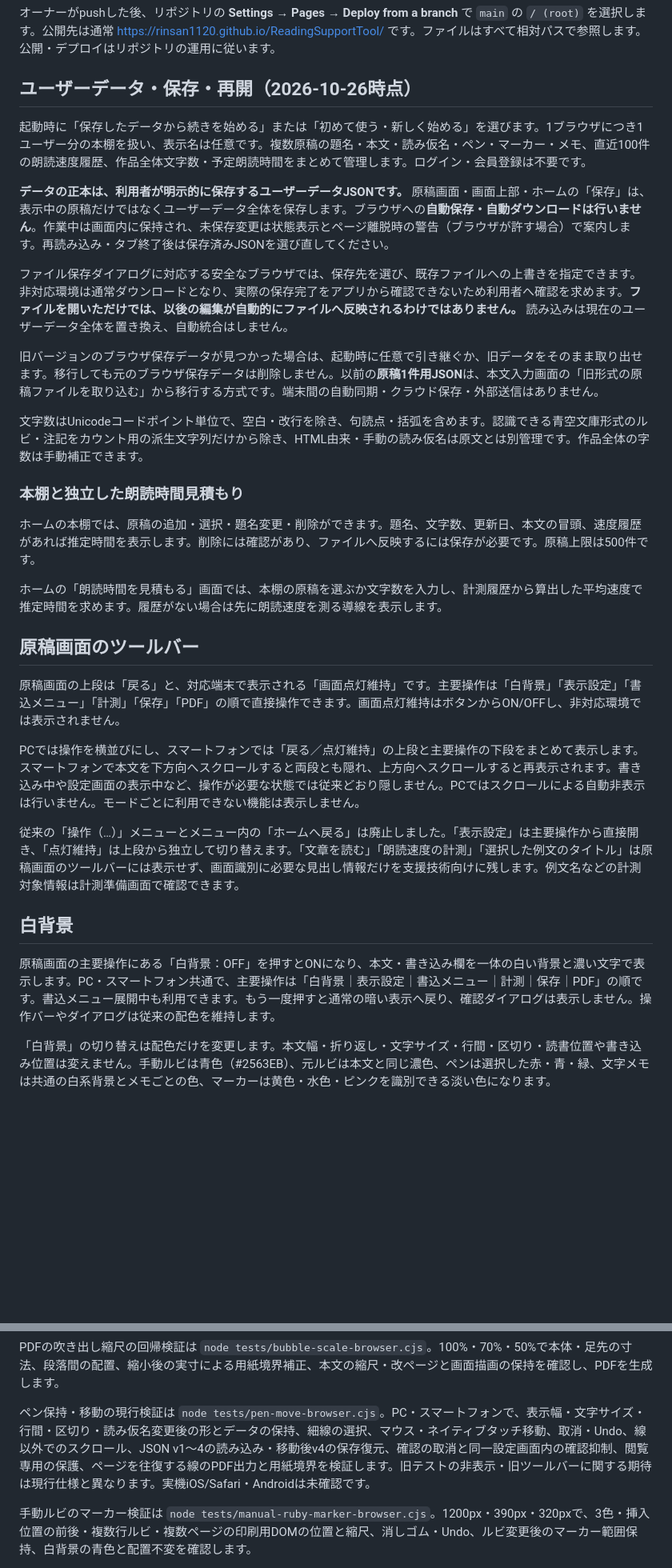
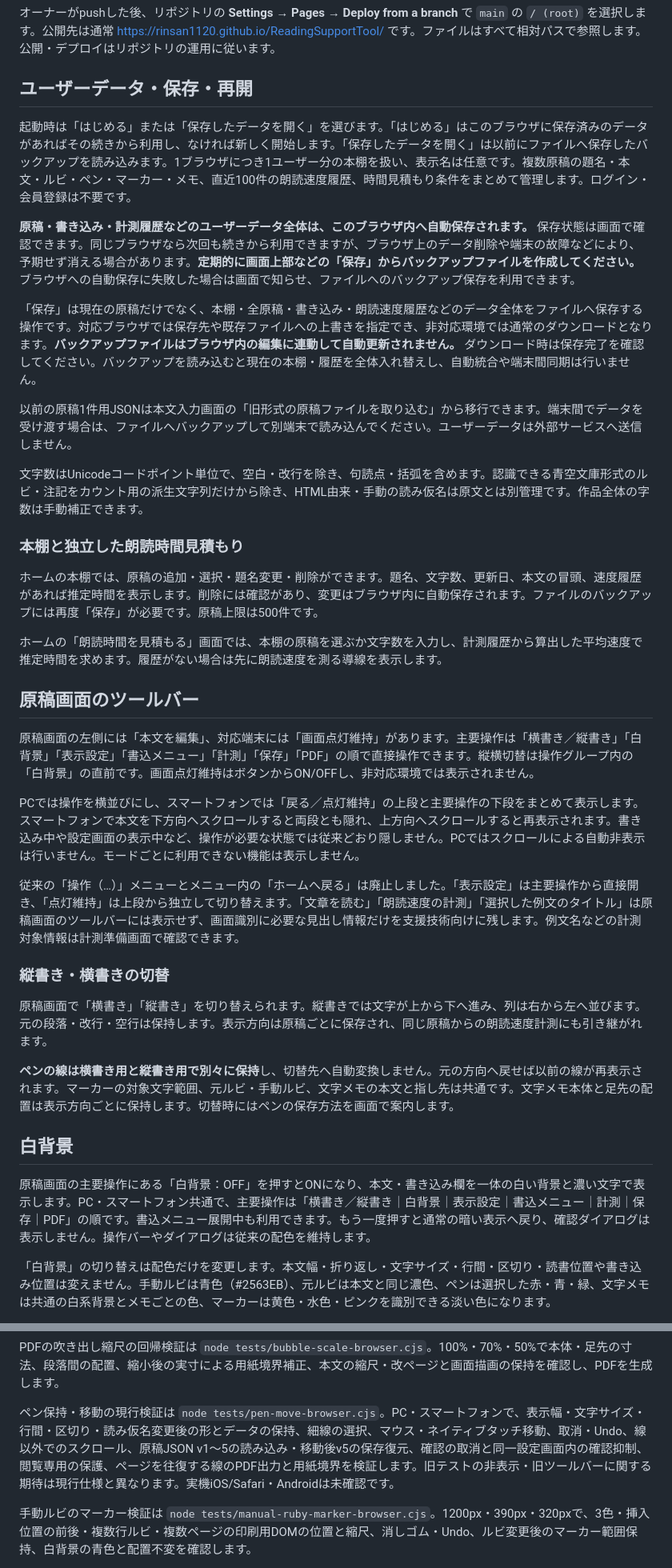
Before and after one commit to rinsan1120/ReadingSupportTool, a Markdown page: README.md, 2 parts joined by grey strips. Shown at 80% size. GitHub-like rendering; blank space fills up the shorter version.

```diff
--- a/README.md
+++ b/README.md
@@ -19,35 +19,41 @@ python -m http.server 8000
 
 オーナーがpushした後、リポジトリの **Settings → Pages → Deploy from a branch** で `main` の `/ (root)` を選択します。公開先は通常 <https://rinsan1120.github.io/ReadingSupportTool/> です。ファイルはすべて相対パスで参照します。公開・デプロイはリポジトリの運用に従います。
 
-## ユーザーデータ・保存・再開（2026-10-26時点）
+## ユーザーデータ・保存・再開
 
-起動時に「保存したデータから続きを始める」または「初めて使う・新しく始める」を選びます。1ブラウザにつき1ユーザー分の本棚を扱い、表示名は任意です。複数原稿の題名・本文・読み仮名・ペン・マーカー・メモ、直近100件の朗読速度履歴、作品全体文字数・予定朗読時間をまとめて管理します。ログイン・会員登録は不要です。
+起動時は「はじめる」または「保存したデータを開く」を選びます。「はじめる」はこのブラウザに保存済みのデータがあればその続きから利用し、なければ新しく開始します。「保存したデータを開く」は以前にファイルへ保存したバックアップを読み込みます。1ブラウザにつき1ユーザー分の本棚を扱い、表示名は任意です。複数原稿の題名・本文・ルビ・ペン・マーカー・メモ、直近100件の朗読速度履歴、時間見積もり条件をまとめて管理します。ログイン・会員登録は不要です。
 
-**データの正本は、利用者が明示的に保存するユーザーデータJSONです。** 原稿画面・画面上部・ホームの「保存」は、表示中の原稿だけではなくユーザーデータ全体を保存します。ブラウザへの**自動保存・自動ダウンロードは行いません**。作業中は画面内に保持され、未保存変更は状態表示とページ離脱時の警告（ブラウザが許す場合）で案内します。再読み込み・タブ終了後は保存済みJSONを選び直してください。
+**原稿・書き込み・計測履歴などのユーザーデータ全体は、このブラウザ内へ自動保存されます。** 保存状態は画面で確認できます。同じブラウザなら次回も続きから利用できますが、ブラウザ上のデータ削除や端末の故障などにより、予期せず消える場合があります。**定期的に画面上部などの「保存」からバックアップファイルを作成してください。** ブラウザへの自動保存に失敗した場合は画面で知らせ、ファイルへのバックアップ保存を利用できます。
 
-ファイル保存ダイアログに対応する安全なブラウザでは、保存先を選び、既存ファイルへの上書きを指定できます。非対応環境は通常ダウンロードとなり、実際の保存完了をアプリから確認できないため利用者へ確認を求めます。**ファイルを開いただけでは、以後の編集が自動的にファイルへ反映されるわけではありません。** 読み込みは現在のユーザーデータ全体を置き換え、自動統合はしません。
+「保存」は現在の原稿だけでなく、本棚・全原稿・書き込み・朗読速度履歴などのデータ全体をファイルへ保存する操作です。対応ブラウザでは保存先や既存ファイルへの上書きを指定でき、非対応環境では通常のダウンロードとなります。**バックアップファイルはブラウザ内の編集に連動して自動更新されません。** ダウンロード時は保存完了を確認してください。バックアップを読み込むと現在の本棚・履歴を全体入れ替えし、自動統合や端末間同期は行いません。
 
-旧バージョンのブラウザ保存データが見つかった場合は、起動時に任意で引き継ぐか、旧データをそのまま取り出せます。移行しても元のブラウザ保存データは削除しません。以前の**原稿1件用JSON**は、本文入力画面の「旧形式の原稿ファイルを取り込む」から移行する方式です。端末間の自動同期・クラウド保存・外部送信はありません。
+以前の原稿1件用JSONは本文入力画面の「旧形式の原稿ファイルを取り込む」から移行できます。端末間でデータを受け渡す場合は、ファイルへバックアップして別端末で読み込んでください。ユーザーデータは外部サービスへ送信しません。
 
 文字数はUnicodeコードポイント単位で、空白・改行を除き、句読点・括弧を含めます。認識できる青空文庫形式のルビ・注記をカウント用の派生文字列だけから除き、HTML由来・手動の読み仮名は原文とは別管理です。作品全体の字数は手動補正できます。
 
 ### 本棚と独立した朗読時間見積もり
 
-ホームの本棚では、原稿の追加・選択・題名変更・削除ができます。題名、文字数、更新日、本文の冒頭、速度履歴があれば推定時間を表示します。削除には確認があり、ファイルへ反映するには保存が必要です。原稿上限は500件です。
+ホームの本棚では、原稿の追加・選択・題名変更・削除ができます。題名、文字数、更新日、本文の冒頭、速度履歴があれば推定時間を表示します。削除には確認があり、変更はブラウザ内に自動保存されます。ファイルのバックアップには再度「保存」が必要です。原稿上限は500件です。
 
 ホームの「朗読時間を見積もる」画面では、本棚の原稿を選ぶか文字数を入力し、計測履歴から算出した平均速度で推定時間を求めます。履歴がない場合は先に朗読速度を測る導線を表示します。
 
 ## 原稿画面のツールバー
 
-原稿画面の上段は「戻る」と、対応端末で表示される「画面点灯維持」です。主要操作は「白背景」「表示設定」「書込メニュー」「計測」「保存」「PDF」の順で直接操作できます。画面点灯維持はボタンからON/OFFし、非対応環境では表示されません。
+原稿画面の左側には「本文を編集」、対応端末には「画面点灯維持」があります。主要操作は「横書き／縦書き」「白背景」「表示設定」「書込メニュー」「計測」「保存」「PDF」の順で直接操作できます。縦横切替は操作グループ内の「白背景」の直前です。画面点灯維持はボタンからON/OFFし、非対応環境では表示されません。
 
 PCでは操作を横並びにし、スマートフォンでは「戻る／点灯維持」の上段と主要操作の下段をまとめて表示します。スマートフォンで本文を下方向へスクロールすると両段とも隠れ、上方向へスクロールすると再表示されます。書き込み中や設定画面の表示中など、操作が必要な状態では従来どおり隠しません。PCではスクロールによる自動非表示は行いません。モードごとに利用できない機能は表示しません。
 
 従来の「操作（…）」メニューとメニュー内の「ホームへ戻る」は廃止しました。「表示設定」は主要操作から直接開き、「点灯維持」は上段から独立して切り替えます。「文章を読む」「朗読速度の計測」「選択した例文のタイトル」は原稿画面のツールバーには表示せず、画面識別に必要な見出し情報だけを支援技術向けに残します。例文名などの計測対象情報は計測準備画面で確認できます。
 
+### 縦書き・横書きの切替
+
+原稿画面で「横書き」「縦書き」を切り替えられます。縦書きでは文字が上から下へ進み、列は右から左へ並びます。元の段落・改行・空行は保持します。表示方向は原稿ごとに保存され、同じ原稿からの朗読速度計測にも引き継がれます。
+
+**ペンの線は横書き用と縦書き用で別々に保持**し、切替先へ自動変換しません。元の方向へ戻せば以前の線が再表示されます。マーカーの対象文字範囲、元ルビ・手動ルビ、文字メモの本文と指し先は共通です。文字メモ本体と足先の配置は表示方向ごとに保持します。切替時にはペンの保存方法を画面で案内します。
+
 ## 白背景
 
-原稿画面の主要操作にある「白背景：OFF」を押すとONになり、本文・書き込み欄を一体の白い背景と濃い文字で表示します。PC・スマートフォン共通で、主要操作は「白背景｜表示設定｜書込メニュー｜計測｜保存｜PDF」の順です。書込メニュー展開中も利用できます。もう一度押すと通常の暗い表示へ戻り、確認ダイアログは表示しません。操作バーやダイアログは従来の配色を維持します。
+原稿画面の主要操作にある「白背景：OFF」を押すとONになり、本文・書き込み欄を一体の白い背景と濃い文字で表示します。PC・スマートフォン共通で、主要操作は「横書き／縦書き｜白背景｜表示設定｜書込メニュー｜計測｜保存｜PDF」の順です。書込メニュー展開中も利用できます。もう一度押すと通常の暗い表示へ戻り、確認ダイアログは表示しません。操作バーやダイアログは従来の配色を維持します。
 
 「白背景」の切り替えは配色だけを変更します。本文幅・折り返し・文字サイズ・行間・区切り・読書位置や書き込み位置は変えません。手動ルビは青色（#2563EB）、元ルビは本文と同じ濃色、ペンは選択した赤・青・緑、文字メモは共通の白系背景とメモごとの色、マーカーは黄色・水色・ピンクを識別できる淡い色になります。
 
@@ -257,7 +265,7 @@ HTMLルビの検証は `node tests/source-ruby-browser.cjs`。参考ページの
 
 PDFの吹き出し縮尺の回帰検証は `node tests/bubble-scale-browser.cjs`。100%・70%・50%で本体・足先の寸法、段落間の配置、縮小後の実寸による用紙境界補正、本文の縮尺・改ページと画面描画の保持を確認し、PDFを生成します。
 
-ペン保持・移動の現行検証は `node tests/pen-move-browser.cjs`。PC・スマートフォンで、表示幅・文字サイズ・行間・区切り・読み仮名変更後の形とデータの保持、細線の選択、マウス・ネイティブタッチ移動、取消・Undo、線以外でのスクロール、JSON v1〜4の読み込み・移動後v4の保存復元、確認の取消と同一設定画面内の確認抑制、閲覧専用の保護、ページを往復する線のPDF出力と用紙境界を検証します。旧テストの非表示・旧ツールバーに関する期待は現行仕様と異なります。実機iOS/Safari・Androidは未確認です。
+ペン保持・移動の現行検証は `node tests/pen-move-browser.cjs`。PC・スマートフォンで、表示幅・文字サイズ・行間・区切り・読み仮名変更後の形とデータの保持、細線の選択、マウス・ネイティブタッチ移動、取消・Undo、線以外でのスクロール、原稿JSON v1〜5の読み込み・移動後v5の保存復元、確認の取消と同一設定画面内の確認抑制、閲覧専用の保護、ページを往復する線のPDF出力と用紙境界を検証します。旧テストの非表示・旧ツールバーに関する期待は現行仕様と異なります。実機iOS/Safari・Androidは未確認です。
 
 手動ルビのマーカー検証は `node tests/manual-ruby-marker-browser.cjs`。1200px・390px・320pxで、3色・挿入位置の前後・複数行ルビ・複数ページの印刷用DOMの位置と縮尺、消しゴム・Undo、ルビ変更後のマーカー範囲保持、白背景の青色と配置不変を確認します。
 
```
Also changed, not shown: other parts of README.md (+14 -12 lines), docs/SCREEN_REGISTRY.md (+7 -6 lines), docs/User_Scenarios.md (+52 -50 lines).
